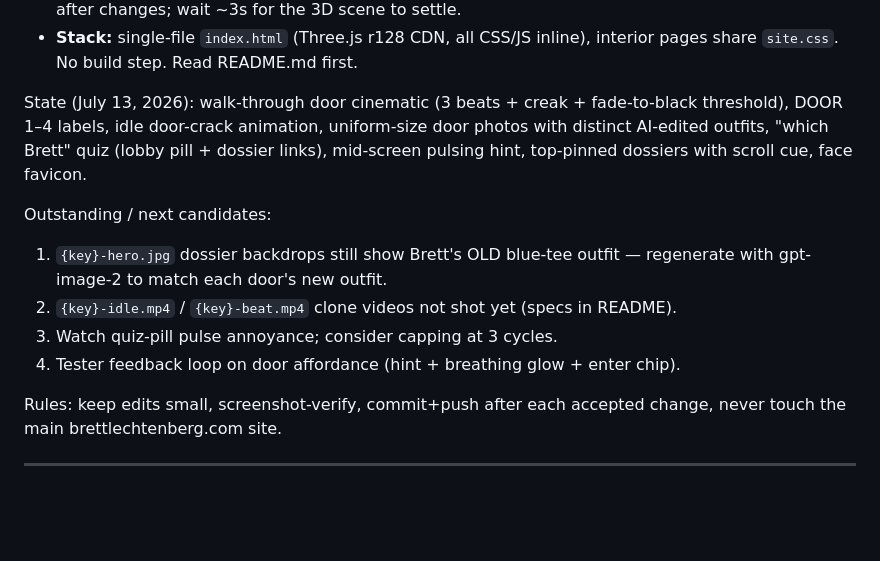
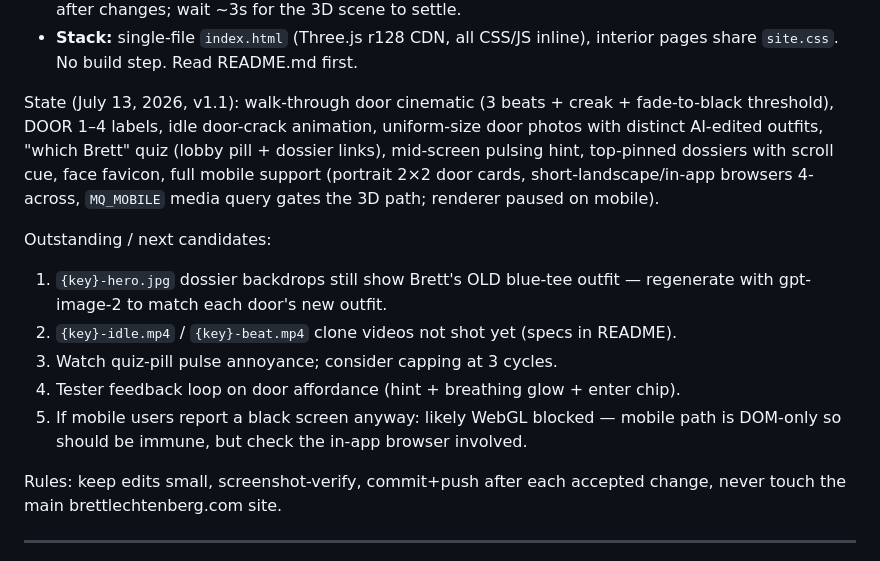
Before and after one commit to BrettLechtenbrerg/brett-lobby, a Markdown page: RESUME.md, the part around the change. GitHub-like rendering; blank space fills up the shorter version.

```diff
--- a/RESUME.md
+++ b/RESUME.md
@@ -18,10 +18,12 @@ for Brett Lechtenberg, inspired by adandelacruz.com.
 - **Stack:** single-file `index.html` (Three.js r128 CDN, all CSS/JS inline),
   interior pages share `site.css`. No build step. Read README.md first.
 
-State (July 13, 2026): walk-through door cinematic (3 beats + creak + fade-to-black
+State (July 13, 2026, v1.1): walk-through door cinematic (3 beats + creak + fade-to-black
 threshold), DOOR 1–4 labels, idle door-crack animation, uniform-size door photos with
 distinct AI-edited outfits, "which Brett" quiz (lobby pill + dossier links), mid-screen
-pulsing hint, top-pinned dossiers with scroll cue, face favicon.
+pulsing hint, top-pinned dossiers with scroll cue, face favicon, full mobile support
+(portrait 2×2 door cards, short-landscape/in-app browsers 4-across, `MQ_MOBILE`
+media query gates the 3D path; renderer paused on mobile).
 
 Outstanding / next candidates:
 1. `{key}-hero.jpg` dossier backdrops still show Brett's OLD blue-tee outfit —
@@ -29,6 +31,8 @@ Outstanding / next candidates:
 2. `{key}-idle.mp4` / `{key}-beat.mp4` clone videos not shot yet (specs in README).
 3. Watch quiz-pill pulse annoyance; consider capping at 3 cycles.
 4. Tester feedback loop on door affordance (hint + breathing glow + enter chip).
+5. If mobile users report a black screen anyway: likely WebGL blocked — mobile path
+   is DOM-only so should be immune, but check the in-app browser involved.
 
 Rules: keep edits small, screenshot-verify, commit+push after each accepted change,
 never touch the main brettlechtenberg.com site.
```
Also changed, not shown: README.md (+5 -2 lines).
